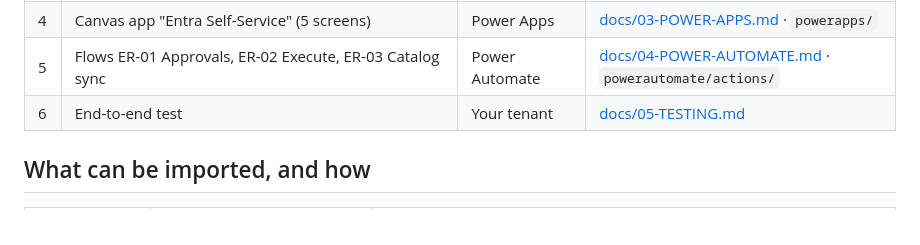
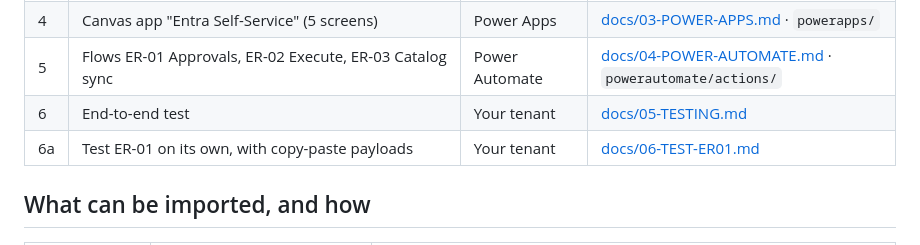
Before and after one commit to ravindercheemagithub/entra-powerplatform, a Markdown page: README.md, the part around the change. Rendered like a GitHub page.

Commit message:
Add ER-01 test guide with copy-paste payloads
Co-Authored-By: Claude Opus 5.5 <noreply@anthropic.com>

```diff
--- a/README.md
+++ b/README.md
@@ -54,6 +54,7 @@ For comparison, the Azure Function / App Service variants need no Power Platform
 | 4 | Canvas app "Entra Self-Service" (5 screens) | Power Apps | [docs/03-POWER-APPS.md](docs/03-POWER-APPS.md) · `powerapps/` |
 | 5 | Flows ER-01 Approvals, ER-02 Execute, ER-03 Catalog sync | Power Automate | [docs/04-POWER-AUTOMATE.md](docs/04-POWER-AUTOMATE.md) · `powerautomate/actions/` |
 | 6 | End-to-end test | Your tenant | [docs/05-TESTING.md](docs/05-TESTING.md) |
+| 6a | Test ER-01 on its own, with copy-paste payloads | Your tenant | [docs/06-TEST-ER01.md](docs/06-TEST-ER01.md) |
 
 ## What can be imported, and how
 
```
Also changed, not shown: docs/06-TEST-ER01.md (added, +99 -0 lines).
